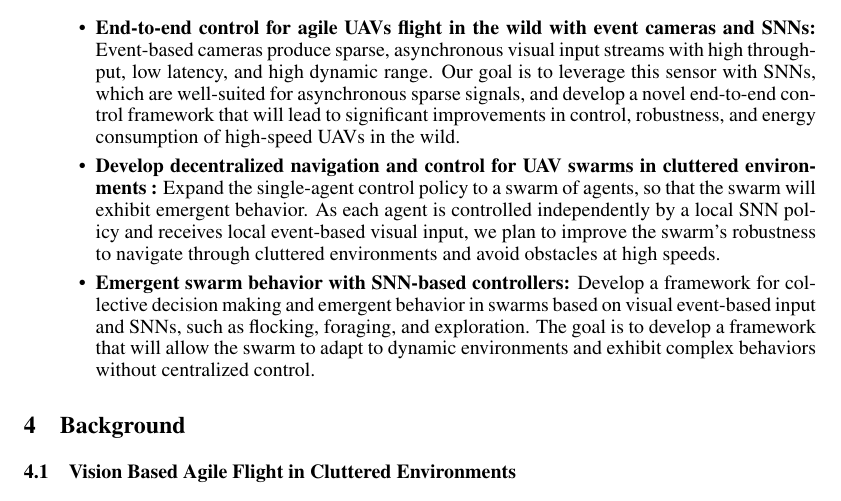
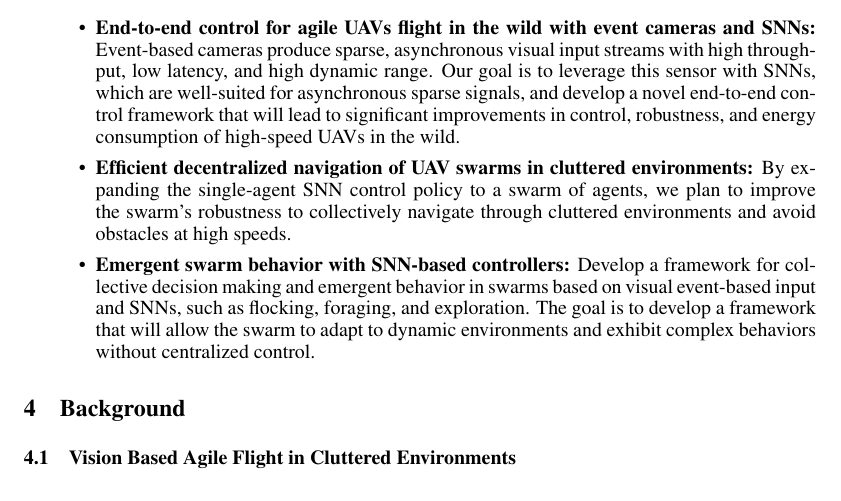
Before and after one commit to AmitNativ1984/SAIL-Publications, a LaTeX paper (letter-of-intent/letter-of-intent.tex): part of page 3 of 11, cut so that both start at the same text. Compiled offline with pdfLaTeX.

Commit message:
Finished section: Research Objectives

```diff
--- a/letter-of-intent/letter-of-intent.tex
+++ b/letter-of-intent/letter-of-intent.tex
@@ -59,8 +59,7 @@ The research will revolve around the following objectives:
     \item \textbf{End-to-end control for agile UAVs flight in the wild with event cameras and SNNs:}
     Event-based cameras produce sparse, asynchronous visual input streams with high throughput, low latency, and high dynamic range. Our goal is to leverage this sensor with SNNs, which are well-suited for asynchronous sparse signals, and develop a novel end-to-end control framework that will lead to significant improvements in control, robustness, and energy consumption of high-speed UAVs in the wild.
 
-    \item \textbf{Develop decentralized navigation and control for UAV swarms in cluttered environments :}
-    Expand the single-agent control policy to a swarm of agents, so that the swarm will exhibit emergent behavior. As each agent is controlled independently by a local SNN policy and receives local event-based visual input, we plan to improve the swarm's robustness to navigate through cluttered environments and avoid obstacles at high speeds.
+    \item \textbf{Efficient decentralized navigation of UAV swarms in cluttered environments:} By expanding the single-agent SNN control policy to a swarm of agents, we plan to improve the swarm's robustness to collectively navigate through cluttered environments and avoid obstacles at high speeds.
 
     \item \textbf{Emergent swarm behavior with SNN-based controllers:}
     Develop a framework for collective decision making and emergent behavior in swarms based on visual event-based input and SNNs, such as flocking, foraging, and exploration. The goal is to develop a framework that will allow the swarm to adapt to dynamic environments and exhibit complex behaviors without centralized control.
```
